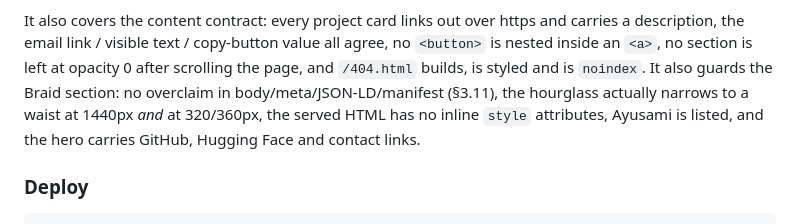
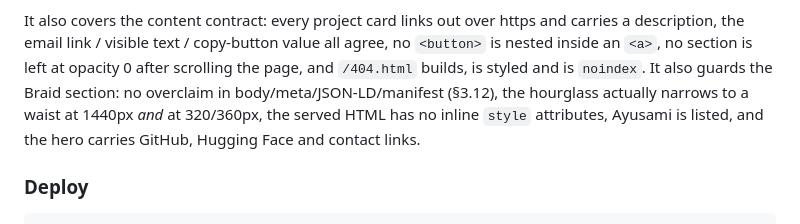
Before and after one commit to Solenopsisbot/ml.box, a Markdown page: AGENTS.md, the part around the change. Drawn GitHub-style.

Commit message:
docs: fix section reference after renumbering
Co-Authored-By: Claude Opus 5.5 <noreply@anthropic.com>

```diff
--- a/AGENTS.md
+++ b/AGENTS.md
@@ -221,7 +221,7 @@ carries a description, the email link / visible text / copy-button value all
 agree, no `<button>` is nested inside an `<a>`, no section is left at opacity 0
 after scrolling the page, and `/404.html` builds, is styled and is `noindex`.
 It also guards the Braid section: no overclaim in body/meta/JSON-LD/manifest
-(§3.11), the hourglass actually narrows to a waist at 1440px *and* at
+(§3.12), the hourglass actually narrows to a waist at 1440px *and* at
 320/360px, the served HTML has no inline `style` attributes, Ayusami is listed,
 and the hero carries GitHub, Hugging Face and contact links.
 
```
